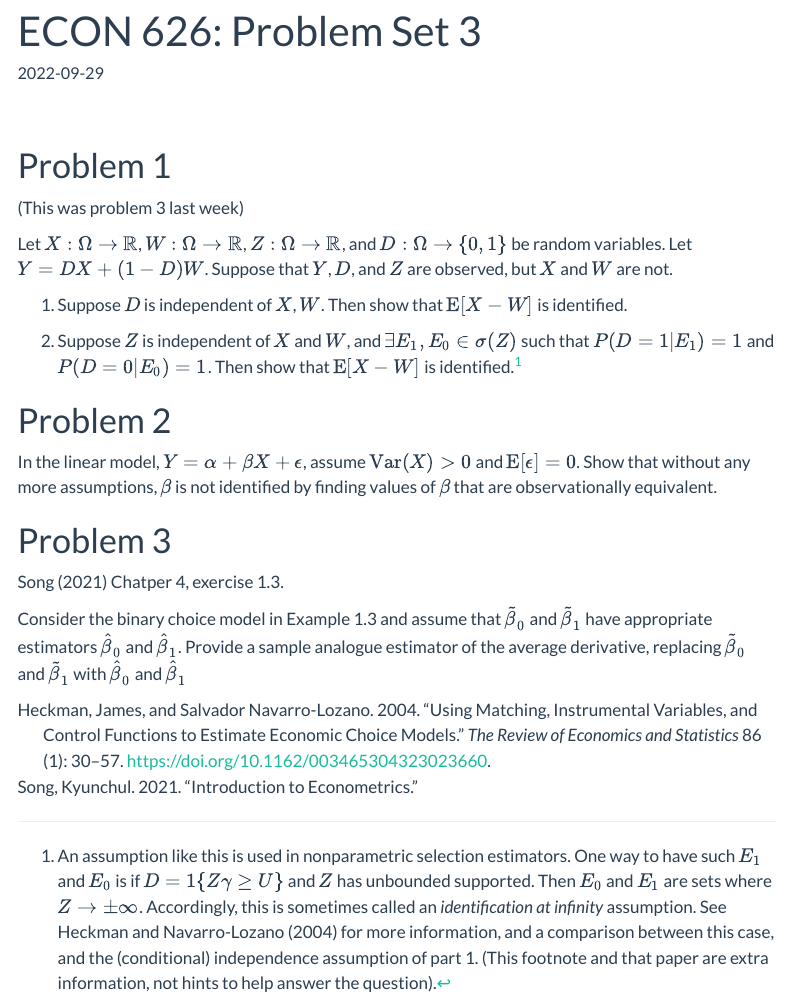
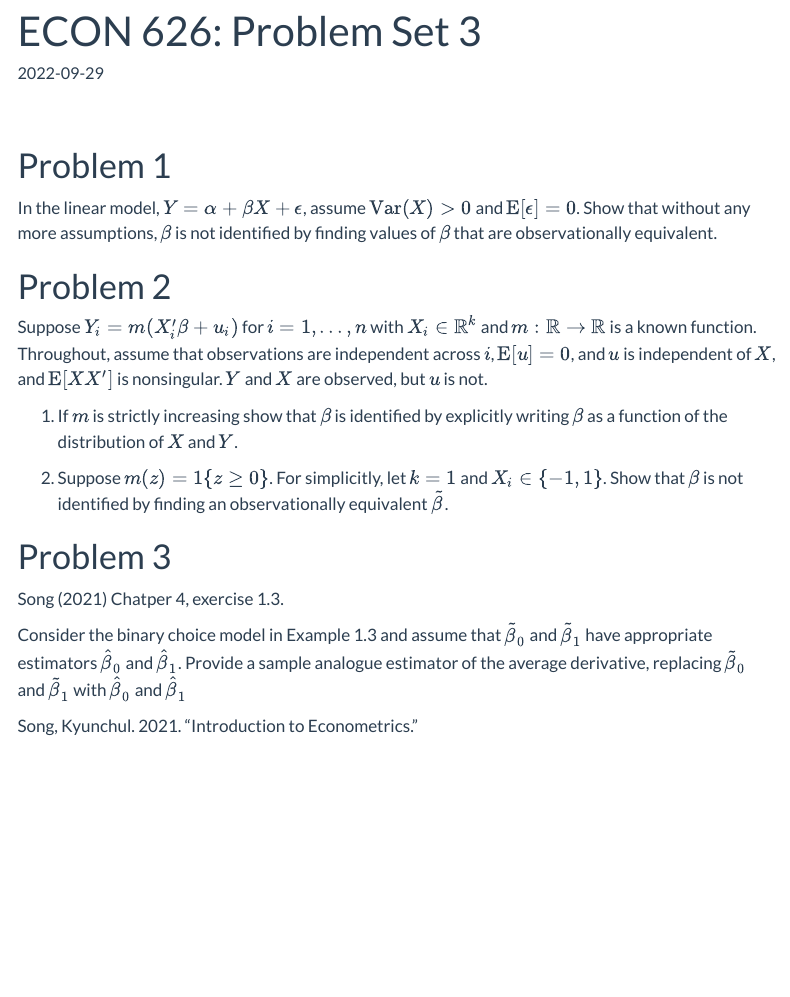
Before and after one commit to ubcecon/626, a Quarto document (site/problemsets/03/ps03.qmd): the page in a window 1100 px wide, from its top. Rendered offline with R 4.5, knitr and Pandoc in place of Quarto, with nearby package versions; menus at the side of the page are left out.

Commit message:
updated ps03

```diff
--- a/site/problemsets/03/ps03.qmd
+++ b/site/problemsets/03/ps03.qmd
@@ -12,27 +12,17 @@ $$
 
 # Problem 1
 
-(This was problem 3 last week)
-
-Let $X: \Omega \to \R$, $W:  \Omega \to \R$, $Z: \Omega \to \R$, and $D: \Omega \to \{0, 1\}$ be random variables.
-Let $Y = D X + (1-D) W$.  Suppose that $Y$, $D$, and $Z$ are observed, but $X$ and $W$ are not.
-
-1. Suppose $D$ is independent of $X$, $W$.  Then show that $\Er[X - W]$ is identified.
-
-2. Suppose $Z$ is independent of $X$ and $W$, and
-$\exists E_1, E_0 \in \sigma(Z)$ such that $P(D=1 | E_1) = 1$ and  $P(D=0|E_0) = 1$.
-Then show that $\Er[X-W]$ is identified.^[An assumption like this is used in nonparametric selection estimators.
-One way to have such $E_1$ and $E_0$ is if $D = 1\{Z \gamma \geq U\}$
-and $Z$ has unbounded supported. Then $E_0$ and $E_1$ are sets where
-$Z \to \pm \infty$. Accordingly, this is sometimes called an *identification at infinity* assumption.
-See @heckman2004 for more information, and a comparison between this case, and the (conditional) independence assumption of part 1.
-(This footnote and that paper are extra information, not hints to help answer the question).]
-
+In the linear model, $Y = \alpha + \beta X + \epsilon$, assume $\mathrm{Var}(X)>0$ and $\Er[\epsilon] = 0$. Show that without any more assumptions, $\beta$ is not identified by finding values of $\beta$ that are observationally equivalent.
 
 # Problem 2
 
-In the linear model, $Y = \alpha + \beta X + \epsilon$, assume $\mathrm{Var}(X)>0$ and $\Er[\epsilon] = 0$. Show that without any more assumptions, $\beta$ is not identified by finding values of $\beta$ that are observationally equivalent.
+Suppose $Y_i = m(X_i' \beta + u_i)$ for $i=1, ... , n$ with $X_i \in \R^k$
+and  $m:\R \to \R$ is a known function. Throughout, assume that observations are independent across $i$, $\Er[u] =0$,
+and $u$ is independent of $X$, and $\Er[XX']$ is nonsingular. $Y$ and $X$ are observed, but $u$ is not.
 
+1. If $m$ is strictly increasing show that $\beta$ is identified by explicitly writing $\beta$ as a function of the distribution of $X$ and $Y$.
+
+2. Suppose $m(z) = 1\{z \geq 0\}$. For simplicitly, let $k=1$ and $X_i \in \{-1, 1\}$. Show that $\beta$ is not identified by finding an observationally equivalent $\tilde{\beta}$.
 
 # Problem 3
 
```
Also changed, not shown: site/estimation/estimation.qmd (+1 -1 lines), site/probability/probability.qmd (+4 -2 lines).
